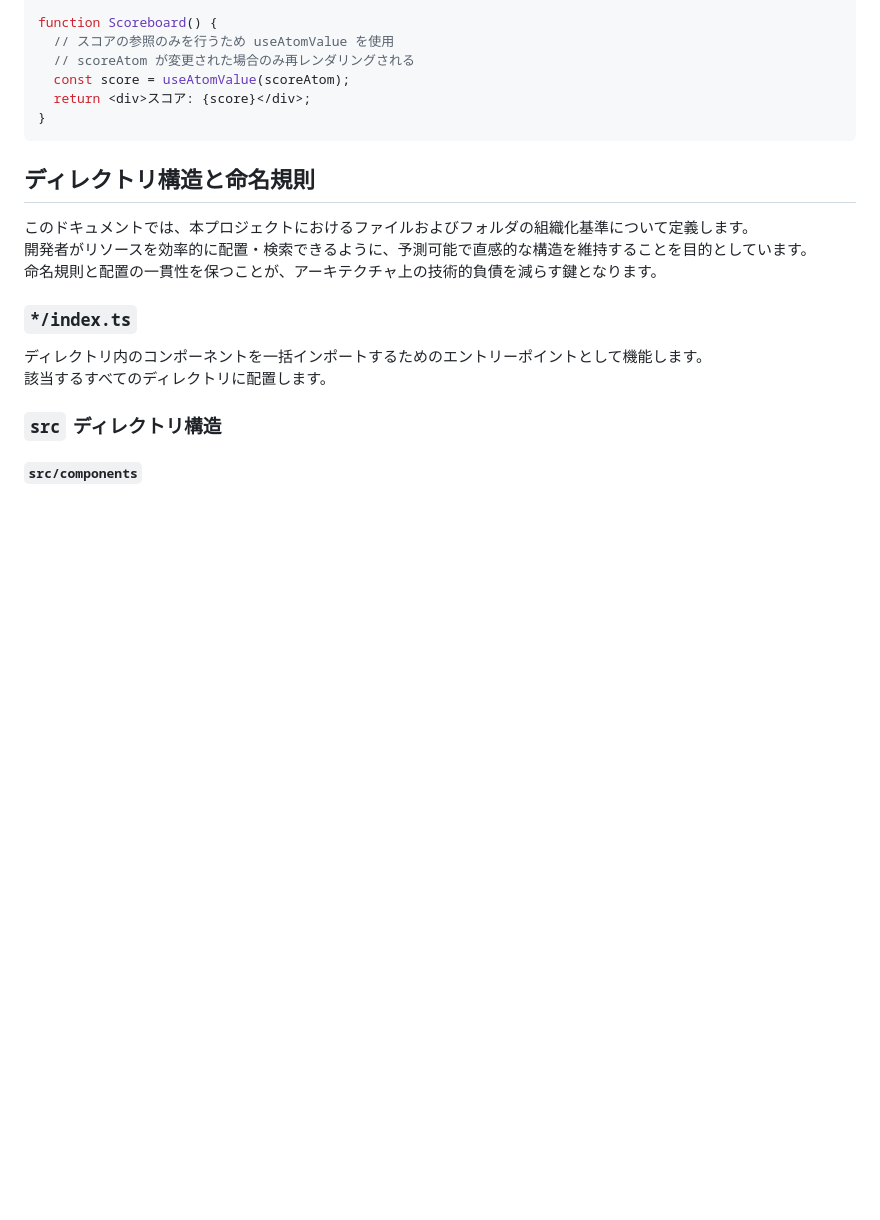
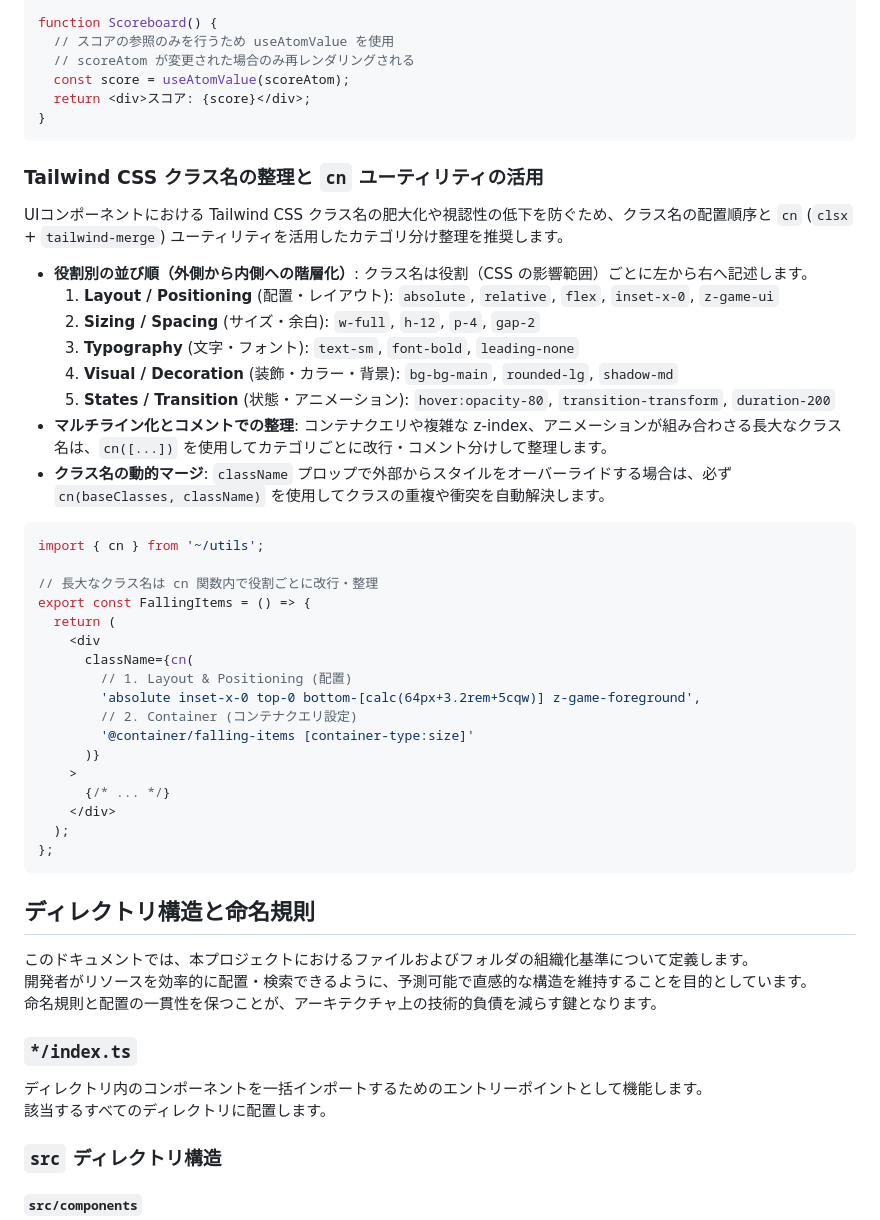
Before and after one commit to ykob/byte-sized-games, a Markdown page: .gemini/styleguide.md, the part around the change. GitHub-like rendering; blank space fills up the shorter version.

Commit message:
docs: add Tailwind CSS class organization best practices

````diff
--- a/.gemini/styleguide.md
+++ b/.gemini/styleguide.md
@@ -138,6 +138,42 @@ function Scoreboard() {
 }
 ```
 
+### Tailwind CSS クラス名の整理と `cn` ユーティリティの活用
+
+UIコンポーネントにおける Tailwind CSS クラス名の肥大化や視認性の低下を防ぐため、クラス名の配置順序と `cn` (`clsx` + `tailwind-merge`) ユーティリティを活用したカテゴリ分け整理を推奨します。
+
+- **役割別の並び順（外側から内側への階層化）**:
+  クラス名は役割（CSS の影響範囲）ごとに左から右へ記述します。
+  1. **Layout / Positioning** (配置・レイアウト): `absolute`, `relative`, `flex`, `inset-x-0`, `z-game-ui`
+  2. **Sizing / Spacing** (サイズ・余白): `w-full`, `h-12`, `p-4`, `gap-2`
+  3. **Typography** (文字・フォント): `text-sm`, `font-bold`, `leading-none`
+  4. **Visual / Decoration** (装飾・カラー・背景): `bg-bg-main`, `rounded-lg`, `shadow-md`
+  5. **States / Transition** (状態・アニメーション): `hover:opacity-80`, `transition-transform`, `duration-200`
+- **マルチライン化とコメントでの整理**:
+  コンテナクエリや複雑な z-index、アニメーションが組み合わさる長大なクラス名は、`cn([...])` を使用してカテゴリごとに改行・コメント分けして整理します。
+- **クラス名の動的マージ**:
+  `className` プロップで外部からスタイルをオーバーライドする場合は、必ず `cn(baseClasses, className)` を使用してクラスの重複や衝突を自動解決します。
+
+```tsx
+import { cn } from '~/utils';
+
+// 長大なクラス名は cn 関数内で役割ごとに改行・整理
+export const FallingItems = () => {
+  return (
+    <div
+      className={cn(
+        // 1. Layout & Positioning (配置)
+        'absolute inset-x-0 top-0 bottom-[calc(64px+3.2rem+5cqw)] z-game-foreground',
+        // 2. Container (コンテナクエリ設定)
+        '@container/falling-items [container-type:size]'
+      )}
+    >
+      {/* ... */}
+    </div>
+  );
+};
+```
+
 ## ディレクトリ構造と命名規則
 
 このドキュメントでは、本プロジェクトにおけるファイルおよびフォルダの組織化基準について定義します。
````
Also changed, not shown: docs/best-practices.md (+36 -0 lines).
